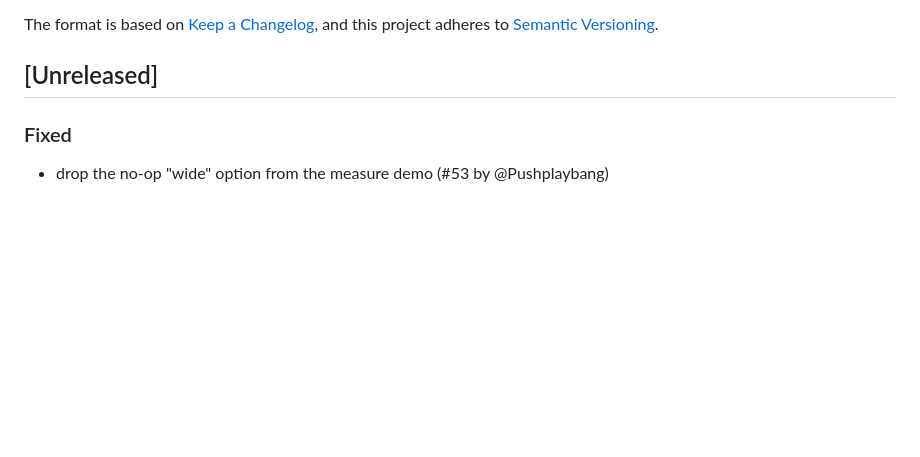
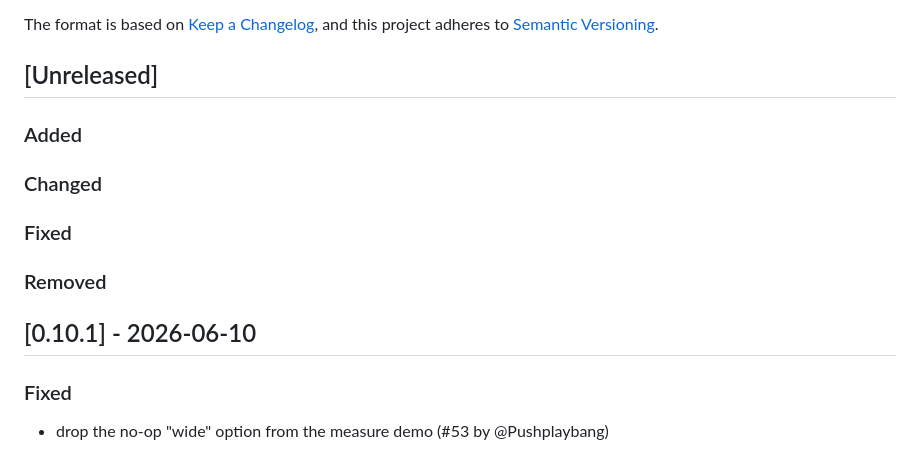
Before and after one commit to sigmadigitalza/engineering-playbook, a Markdown page: CHANGELOG.md, the part around the change. GitHub-like rendering; blank space fills up the shorter version.

Commit message:
chore(release): finalise v0.10.1

```diff
--- a/CHANGELOG.md
+++ b/CHANGELOG.md
@@ -6,6 +6,16 @@ The format is based on [Keep a Changelog](https://keepachangelog.com/en/1.1.0/),
 and this project adheres to [Semantic Versioning](https://semver.org/spec/v2.0.0.html).
 
 ## [Unreleased]
+
+### Added
+
+### Changed
+
+### Fixed
+
+### Removed
+
+## [0.10.1] - 2026-06-10
 
 ### Fixed
 
```
